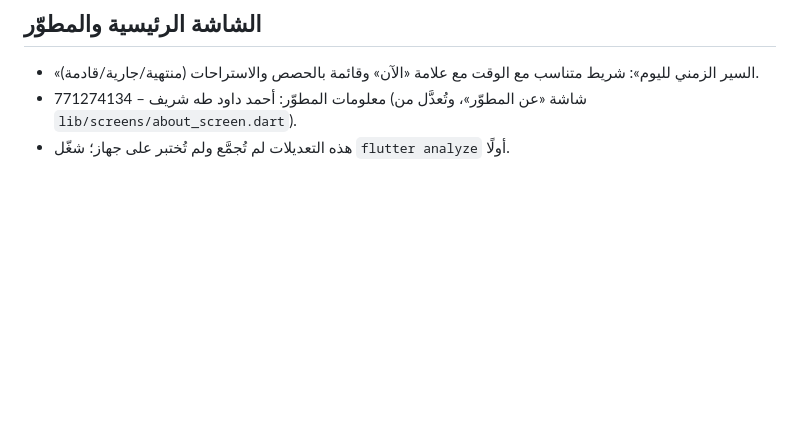
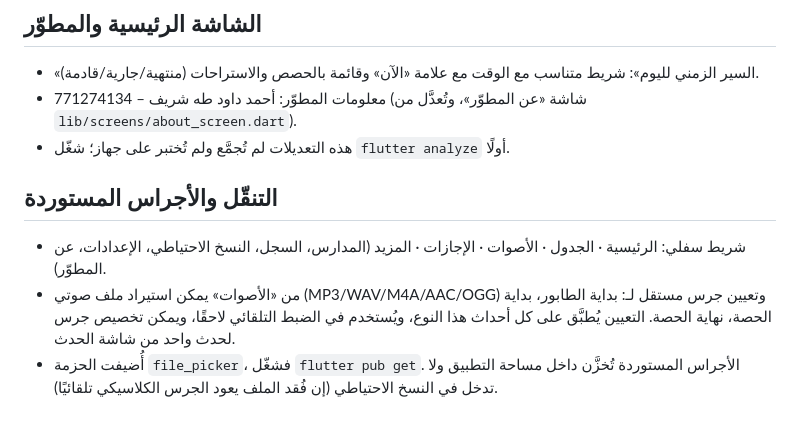
Before and after one commit to ajsiksj82-rgb/smart_school_bell_updated, a Markdown page: README.md, the part around the change. GitHub-like rendering; blank space fills up the shorter version.

```diff
--- a/README.md
+++ b/README.md
@@ -82,3 +82,8 @@ flutter build apk --release
 - «السير الزمني لليوم»: شريط متناسب مع الوقت مع علامة «الآن» وقائمة بالحصص والاستراحات (منتهية/جارية/قادمة).
 - معلومات المطوّر: أحمد داود طه شريف – 771274134 (شاشة «عن المطوّر»، وتُعدَّل من `lib/screens/about_screen.dart`).
 - هذه التعديلات لم تُجمَّع ولم تُختبر على جهاز؛ شغّل `flutter analyze` أولًا.
+
+## التنقّل والأجراس المستوردة
+- شريط سفلي: الرئيسية · الجدول · الأصوات · الإجازات · المزيد (المدارس، السجل، النسخ الاحتياطي، الإعدادات، عن المطوّر).
+- من «الأصوات» يمكن استيراد ملف صوتي (MP3/WAV/M4A/AAC/OGG) وتعيين جرس مستقل لـ: بداية الطابور، بداية الحصة، نهاية الحصة. التعيين يُطبَّق على كل أحداث هذا النوع، ويُستخدم في الضبط التلقائي لاحقًا، ويمكن تخصيص جرس لحدث واحد من شاشة الحدث.
+- أُضيفت الحزمة `file_picker`، فشغّل `flutter pub get`. الأجراس المستوردة تُخزَّن داخل مساحة التطبيق ولا تدخل في النسخ الاحتياطي (إن فُقد الملف يعود الجرس الكلاسيكي تلقائيًا).
```
